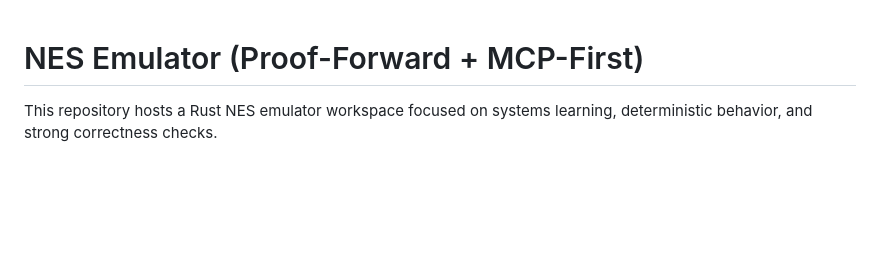
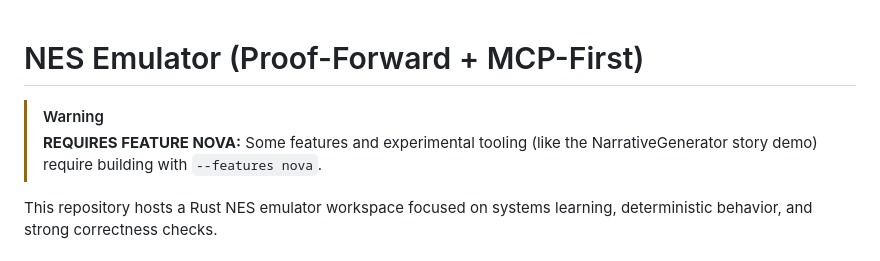
Before and after one commit to madmax983/nes, a Markdown page: README.md, the part around the change. Drawn GitHub-style; blank space fills up the shorter version.

Commit message:
🗣️ Echo: Add missing feature banner for experimental tooling
🤦 **The Confusion:** Tried to run the `story_demo`. Compiler said `NarrativeGenerator` not found.

🕵️ **The Reality:** Turns out I needed to enable feature `nova`.

💡 **The Fix:** Add a huge banner in README saying 'REQUIRES FEATURE NOVA'.

Co-authored-by: google-labs-jules[bot] <161369871+google-labs-jules[bot]@users.noreply.github.com>

```diff
--- a/README.md
+++ b/README.md
@@ -1,4 +1,7 @@
 # NES Emulator (Proof-Forward + MCP-First)
+
+> [!WARNING]
+> **REQUIRES FEATURE NOVA:** Some features and experimental tooling (like the NarrativeGenerator story demo) require building with `--features nova`.
 
 This repository hosts a Rust NES emulator workspace focused on systems learning, deterministic behavior, and strong correctness checks.
 
```
